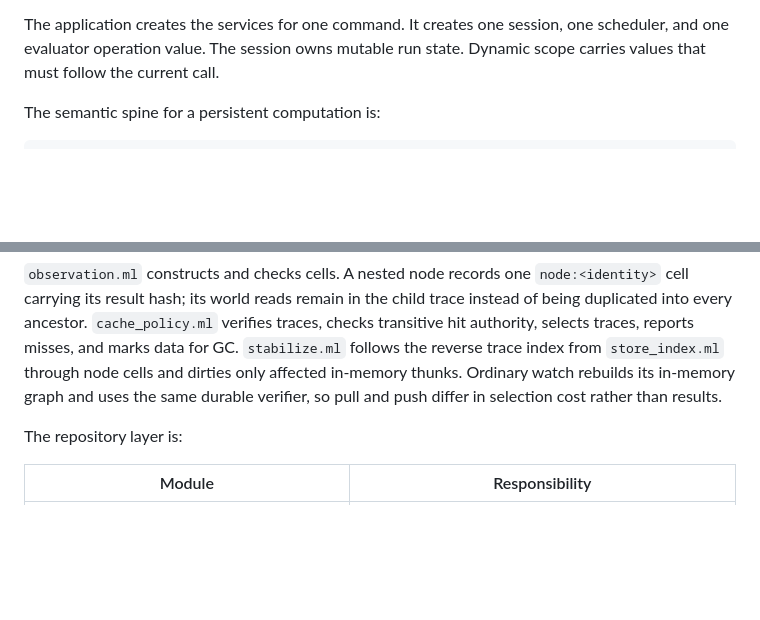
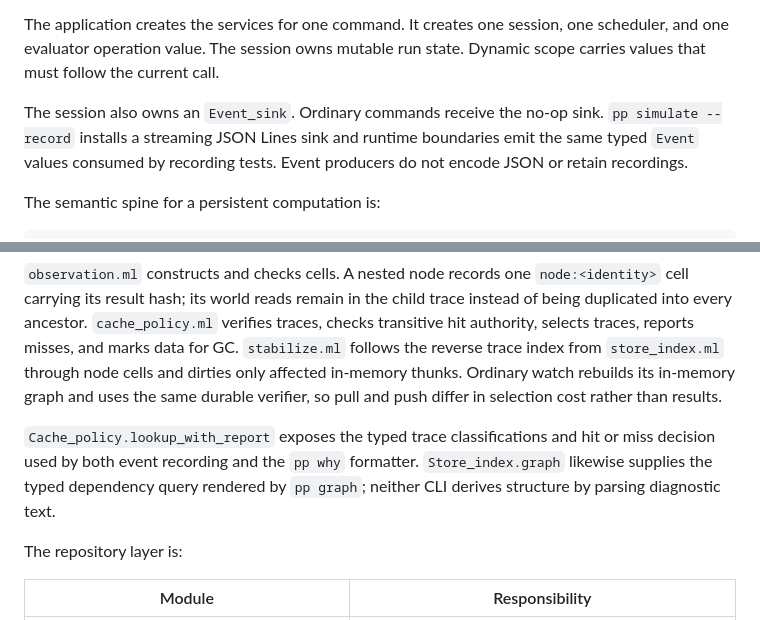
Before and after one commit to pranavra0/pp, a Markdown page: docs/ARCHITECTURE.md, 2 parts joined by grey strips. GitHub-like rendering; blank space fills up the shorter version.

Commit message:
docs: describe typed runtime observability

```diff
--- a/docs/ARCHITECTURE.md
+++ b/docs/ARCHITECTURE.md
@@ -30,6 +30,11 @@ define another evaluator.
 The application creates the services for one command. It creates one session,
 one scheduler, and one evaluator operation value. The session owns mutable
 run state. Dynamic scope carries values that must follow the current call.
+
+The session also owns an `Event_sink`. Ordinary commands receive the no-op
+sink. `pp simulate --record` installs a streaming JSON Lines sink and runtime
+boundaries emit the same typed `Event` values consumed by recording tests.
+Event producers do not encode JSON or retain recordings.
 
 The semantic spine for a persistent computation is:
 
@@ -185,6 +190,11 @@ from `store_index.ml` through node cells and dirties only affected in-memory
 thunks. Ordinary watch rebuilds its in-memory graph and uses the same durable
 verifier, so pull and push differ in selection cost rather than results.
 
+`Cache_policy.lookup_with_report` exposes the typed trace classifications and
+hit or miss decision used by both event recording and the `pp why` formatter.
+`Store_index.graph` likewise supplies the typed dependency query rendered by
+`pp graph`; neither CLI derives structure by parsing diagnostic text.
+
 The repository layer is:
 
 | Module | Responsibility |
```
